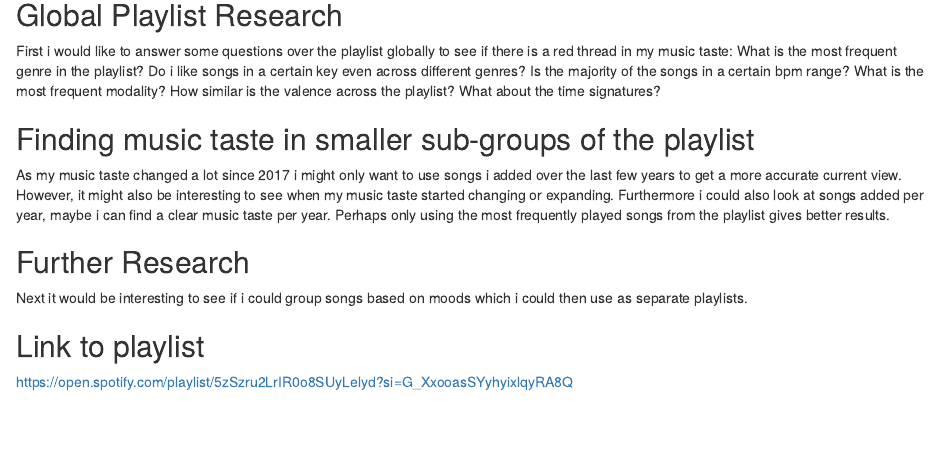
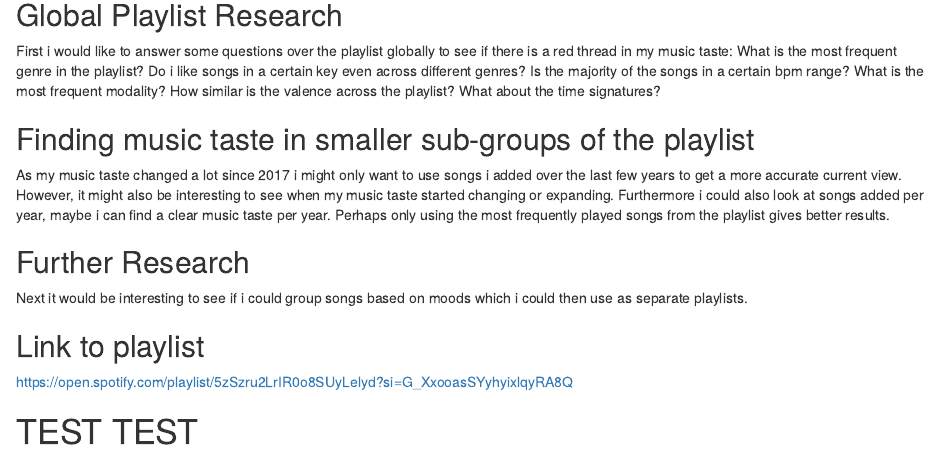
Before and after one commit to sebastiaanaf/CompMus, an R Markdown document (index.Rmd): the page in a window 1100 px wide, from 260 px down. Rendered offline with R 4.5, knitr and Pandoc, with nearby package versions.

Commit message:
test test double test

```diff
--- a/index.Rmd
+++ b/index.Rmd
@@ -32,3 +32,5 @@ Next it would be interesting to see if i could group songs based on moods which
 
 ## Link to playlist
 https://open.spotify.com/playlist/5zSzru2LrIR0o8SUyLelyd?si=G_XxooasSYyhyixlqyRA8Q
+
+# TEST TEST
```
